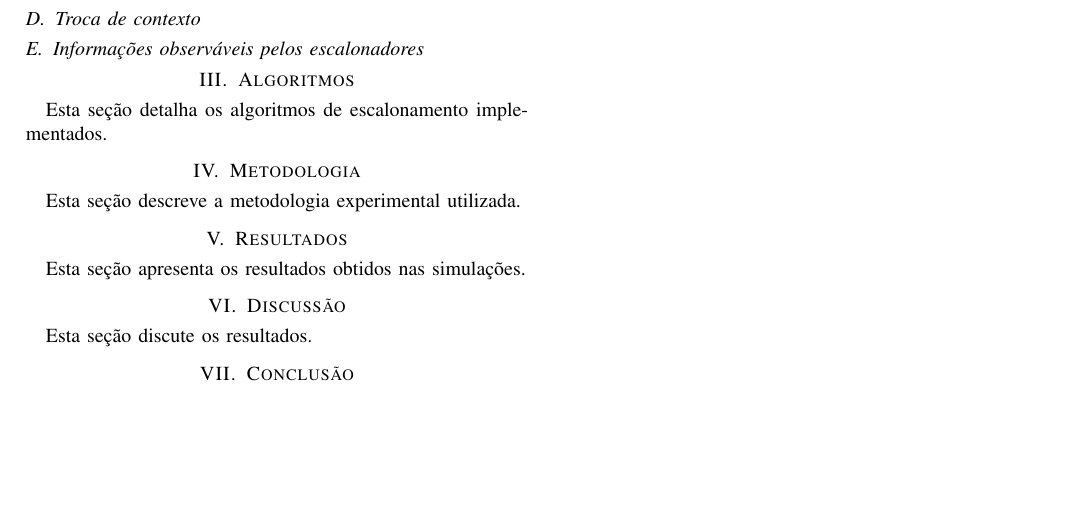
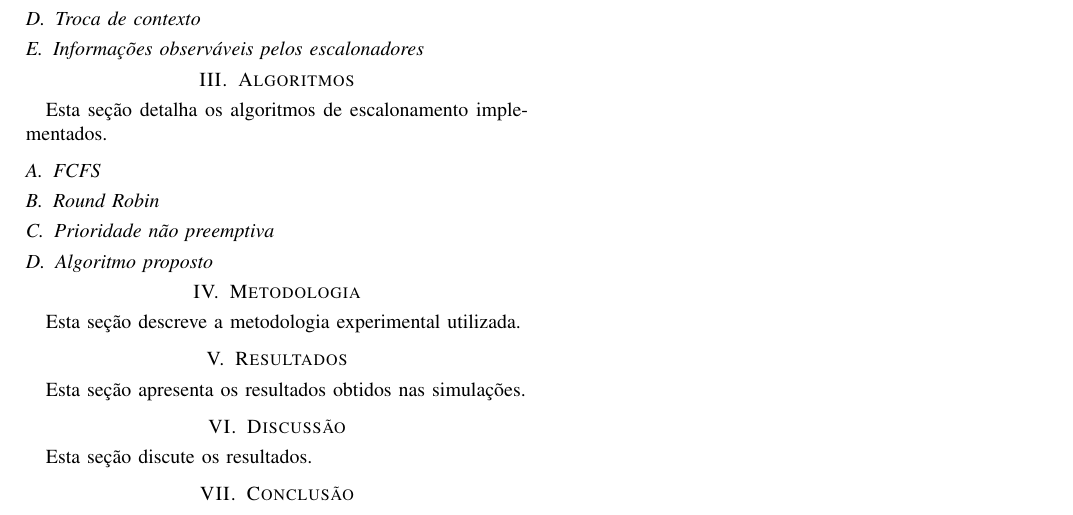
Before and after one commit to samsilveira/SO_SimuladorEscalonamento, a LaTeX paper (artigo/main.tex): part of the page, cut so that both start at the same text, the shorter picture padded with empty space. Compiled offline with pdfLaTeX.

Commit message:
Update artigo/main.tex
Co-authored-by: Samuel <109295696+samsilveira@users.noreply.github.com>

```diff
--- a/artigo/main.tex
+++ b/artigo/main.tex
@@ -63,6 +63,11 @@ Esta seção descreve o modelo da simulação adotado.
 \section{Algoritmos}
 % Limite sugerido: 1 página
 Esta seção detalha os algoritmos de escalonamento implementados.
+% Também para manter registrado
+\subsection{FCFS}
+\subsection{Round Robin}
+\subsection{Prioridade não preemptiva}
+\subsection{Algoritmo proposto}
 
 \section{Metodologia}
 % Limite sugerido: 0,5 página
```
